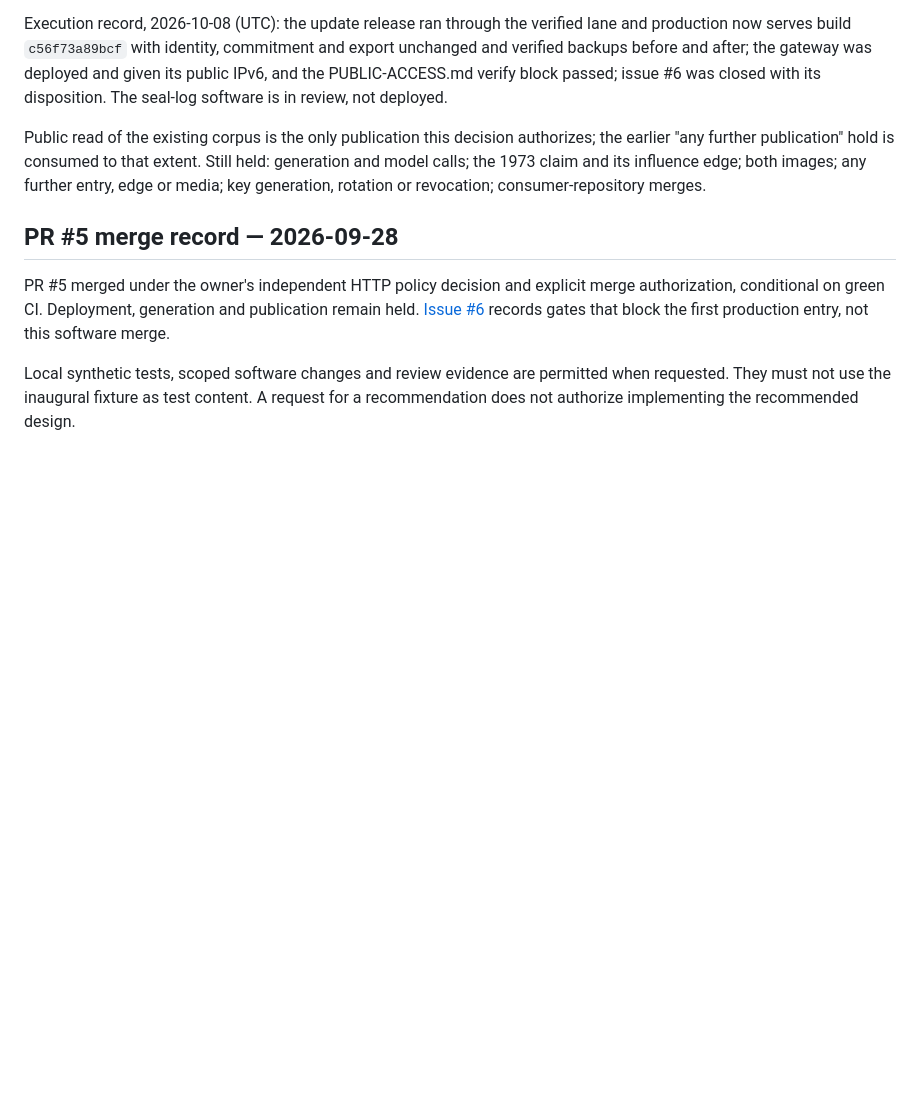
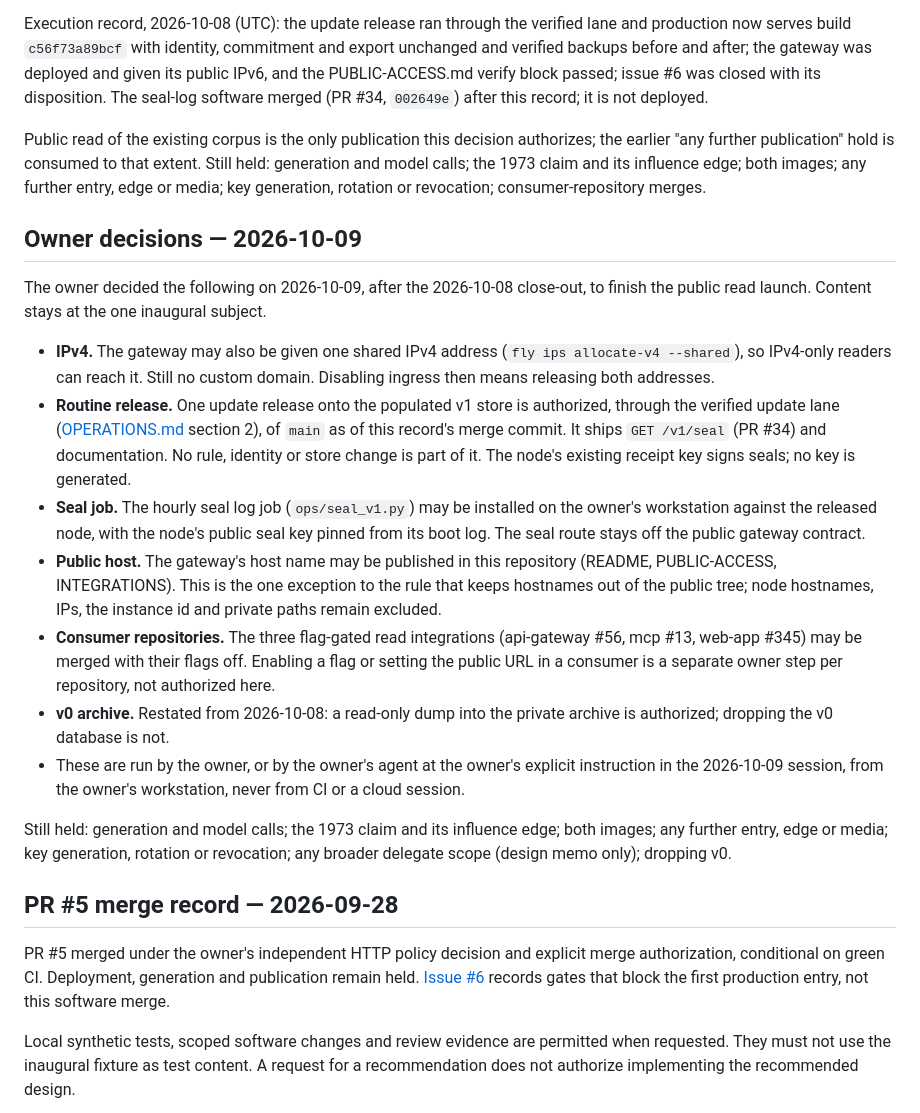
Before and after one commit to timepointai/clockchain, a Markdown page: HOLD.md, the part around the change. Drawn GitHub-style; blank space fills up the shorter version.

Commit message:
Record the 2026-10-09 owner decisions: shared IPv4, routine release with the seal route, seal job, public host, consumer merges flag-off

```diff
--- a/HOLD.md
+++ b/HOLD.md
@@ -111,13 +111,50 @@ Execution record, 2026-10-08 (UTC): the update release ran through the verified
 lane and production now serves build `c56f73a89bcf` with identity, commitment and
 export unchanged and verified backups before and after; the gateway was deployed
 and given its public IPv6, and the PUBLIC-ACCESS.md verify block passed; issue #6
-was closed with its disposition. The seal-log software is in review, not deployed.
+was closed with its disposition. The seal-log software merged (PR #34, `002649e`)
+after this record; it is not deployed.
 
 Public read of the existing corpus is the only publication this decision
 authorizes; the earlier "any further publication" hold is consumed to that
 extent. Still held: generation and model calls; the 1973 claim and its influence
 edge; both images; any further entry, edge or media; key generation, rotation or
 revocation; consumer-repository merges.
+
+## Owner decisions — 2026-10-09
+
+The owner decided the following on 2026-10-09, after the 2026-10-08 close-out,
+to finish the public read launch. Content stays at the one inaugural subject.
+
+- **IPv4.** The gateway may also be given one shared IPv4 address
+  (`fly ips allocate-v4 --shared`), so IPv4-only readers can reach it. Still no
+  custom domain. Disabling ingress then means releasing both addresses.
+- **Routine release.** One update release onto the populated v1 store is
+  authorized, through the verified update lane
+  ([OPERATIONS.md](docs/OPERATIONS.md) section 2), of `main` as of this record's
+  merge commit. It ships `GET /v1/seal` (PR #34) and documentation. No rule,
+  identity or store change is part of it. The node's existing receipt key signs
+  seals; no key is generated.
+- **Seal job.** The hourly seal log job (`ops/seal_v1.py`) may be installed on
+  the owner's workstation against the released node, with the node's public
+  seal key pinned from its boot log. The seal route stays off the public
+  gateway contract.
+- **Public host.** The gateway's host name may be published in this repository
+  (README, PUBLIC-ACCESS, INTEGRATIONS). This is the one exception to the rule
+  that keeps hostnames out of the public tree; node hostnames, IPs, the instance
+  id and private paths remain excluded.
+- **Consumer repositories.** The three flag-gated read integrations
+  (api-gateway #56, mcp #13, web-app #345) may be merged with their flags off.
+  Enabling a flag or setting the public URL in a consumer is a separate owner
+  step per repository, not authorized here.
+- **v0 archive.** Restated from 2026-10-08: a read-only dump into the private
+  archive is authorized; dropping the v0 database is not.
+- These are run by the owner, or by the owner's agent at the owner's explicit
+  instruction in the 2026-10-09 session, from the owner's workstation, never
+  from CI or a cloud session.
+
+Still held: generation and model calls; the 1973 claim and its influence edge;
+both images; any further entry, edge or media; key generation, rotation or
+revocation; any broader delegate scope (design memo only); dropping v0.
 
 ## PR #5 merge record — 2026-09-28
 
```
